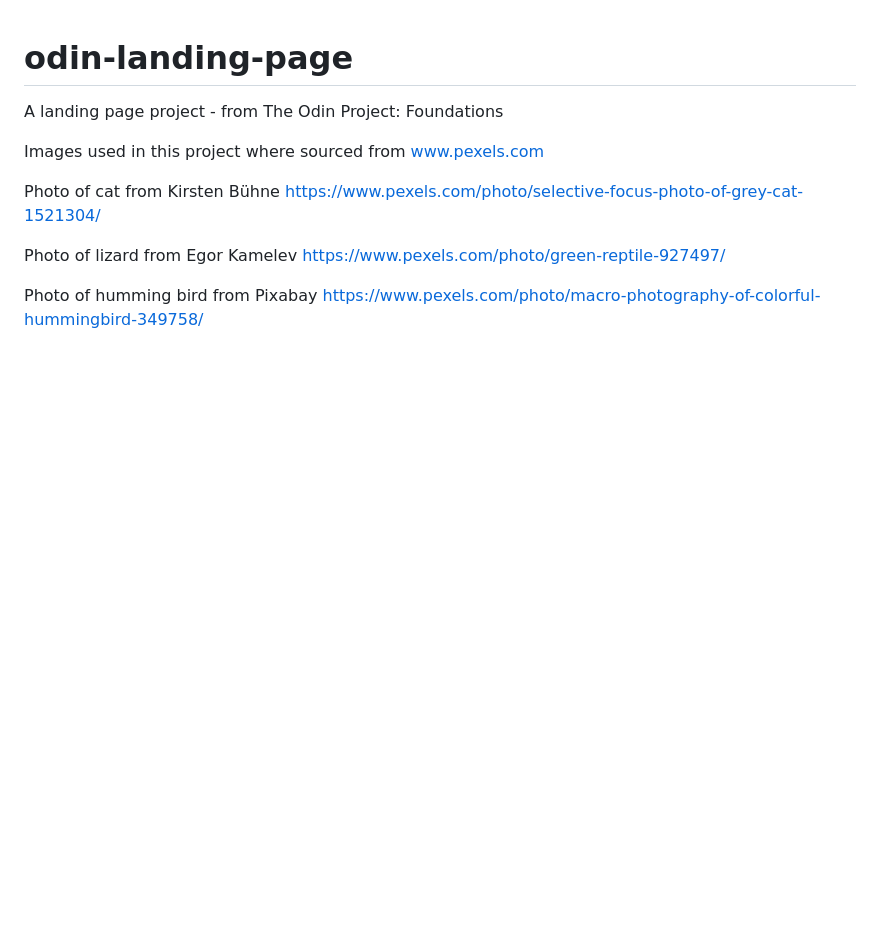
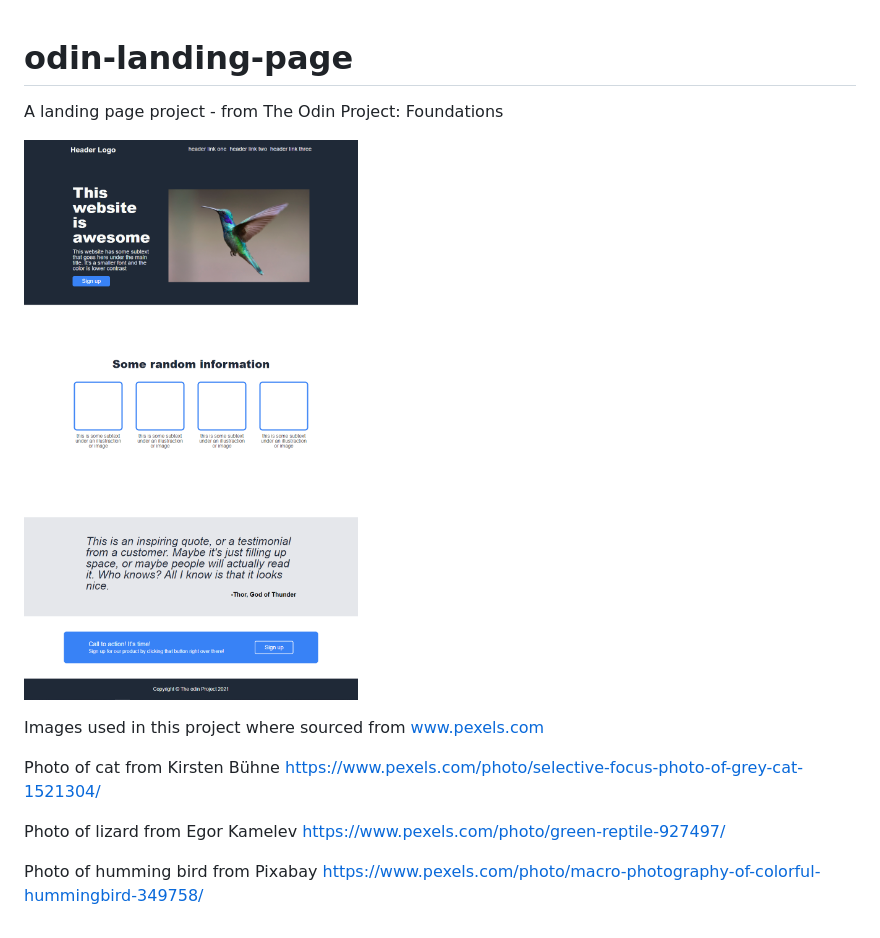
Before and after one commit to jcharlpretorius/odin-landing-page, a Markdown page: README.md, the part around the change. Rendered like a GitHub page; pictures changed too: images/TOP-landing-page-screenshot.png (added); blank space fills up the shorter version.

Commit message:
Change css to force footer to bottom of page and add screenshot of web page to readme

```diff
--- a/README.md
+++ b/README.md
@@ -1,5 +1,7 @@
 # odin-landing-page
 A landing page project - from The Odin Project: Foundations
+
+![web page screenshot](/images/TOP-landing-page-screenshot.png)
 
 Images used in this project where sourced from www.pexels.com
 
```
Also changed, not shown: 1 other file.
